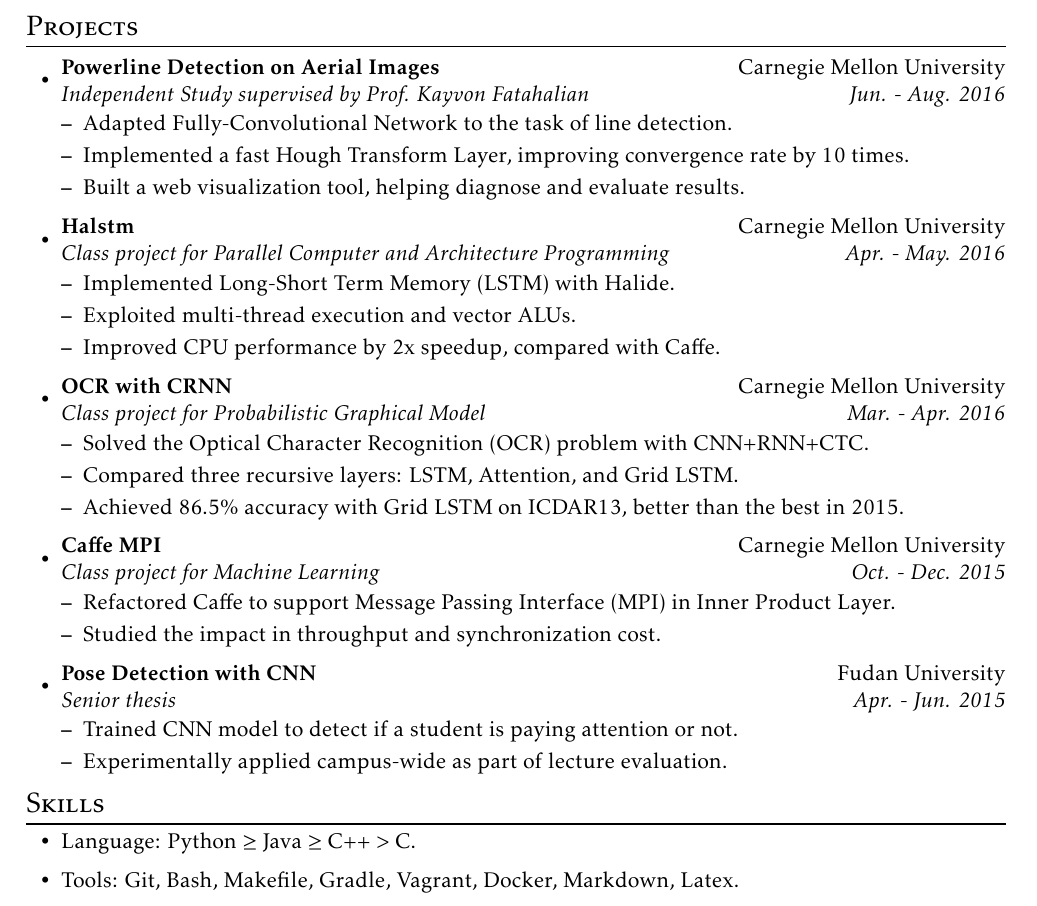
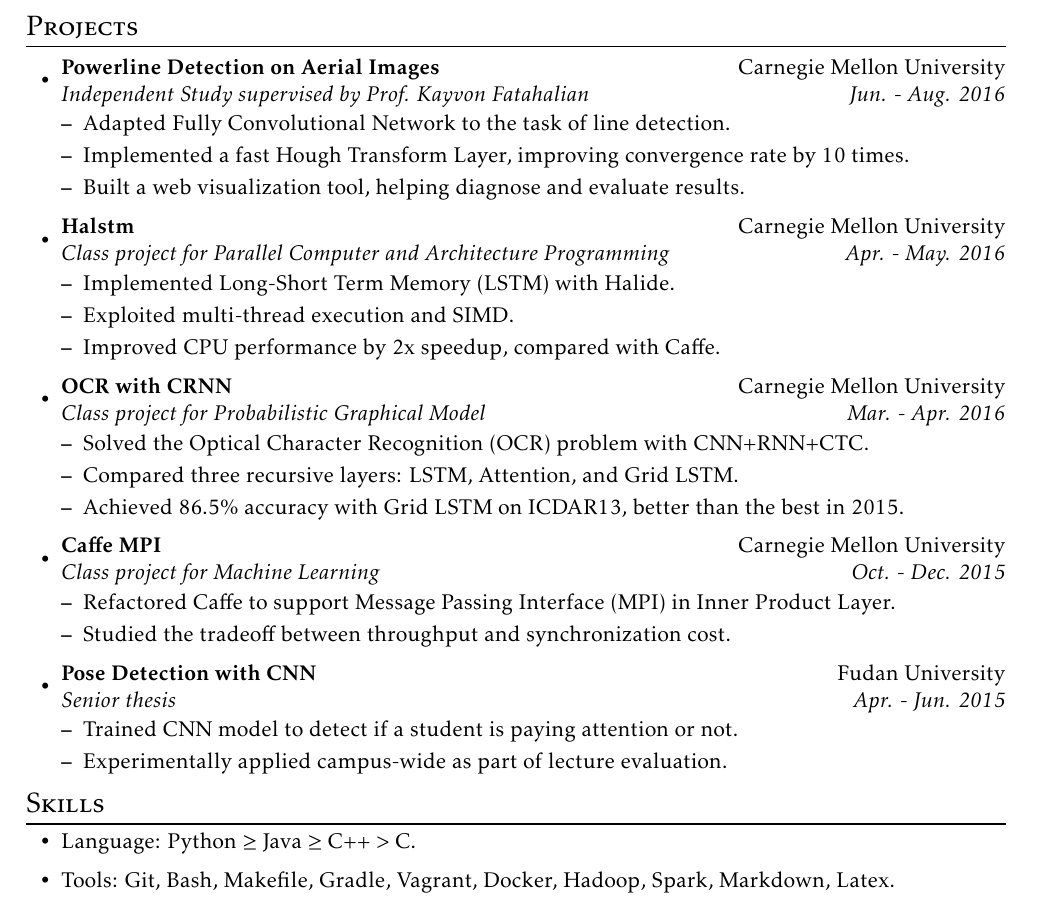
Before and after one commit to misaka-10032/Resume, a LaTeX CV (resume.tex): part of the page, cut so that both start at the same text. Compiled offline with pdfLaTeX.

Commit message:
minor revisions

```diff
--- a/resume.tex
+++ b/resume.tex
@@ -41,14 +41,14 @@
 \begin{itemize}
 \resitem{Powerline Detection on Aerial Images}{Carnegie Mellon University}{Independent Study supervised by Prof. Kayvon Fatahalian}{Jun. - Aug. 2016}
   \begin{itemize}
-  \item Adapted Fully-Convolutional Network to the task of line detection.
+  \item Adapted Fully Convolutional Network to the task of line detection.
   \item Implemented a fast Hough Transform Layer, improving convergence rate by 10 times.
   \item Built a web visualization tool, helping diagnose and evaluate results.
   \end{itemize}
 \resitem{Halstm}{Carnegie Mellon University}{Class project for Parallel Computer and Architecture Programming}{Apr. - May. 2016}
   \begin{itemize}
   \item Implemented Long-Short Term Memory (LSTM) with Halide.
-  \item Exploited multi-thread execution and vector ALUs.
+  \item Exploited multi-thread execution and SIMD.
   \item Improved CPU performance by 2x speedup, compared with Caffe.  \end{itemize}
 \resitem{OCR with CRNN}{Carnegie Mellon University}{Class project for Probabilistic Graphical Model}{Mar. - Apr. 2016}
   \begin{itemize}
@@ -59,7 +59,7 @@
 \resitem{Caffe MPI}{Carnegie Mellon University}{Class project for Machine Learning}{Oct. - Dec. 2015}
   \begin{itemize}
   \item Refactored Caffe to support Message Passing Interface (MPI) in Inner Product Layer.
-  \item Studied the impact in throughput and synchronization cost.
+  \item Studied the tradeoff between throughput and synchronization cost.
   \end{itemize}
 \resitem{Pose Detection with CNN}{Fudan University}{Senior thesis}{Apr. - Jun. 2015}
   \begin{itemize}
@@ -73,7 +73,7 @@
 %%%%%%%%%%%%%%%%%%%%%%%%%%%%%%%%%%%%%%%%%%%
 \begin{itemize}
 \item Language: Python $\ge$ Java $\ge$ C++ $>$ C.
-\item Tools: Git, Bash, Makefile, Gradle, Vagrant, Docker, Markdown, Latex.
+\item Tools: Git, Bash, Makefile, Gradle, Vagrant, Docker, Hadoop, Spark, Markdown, Latex.
 \end{itemize}
 
 \end{document}
```
Also changed, not shown: resume.pdf.
